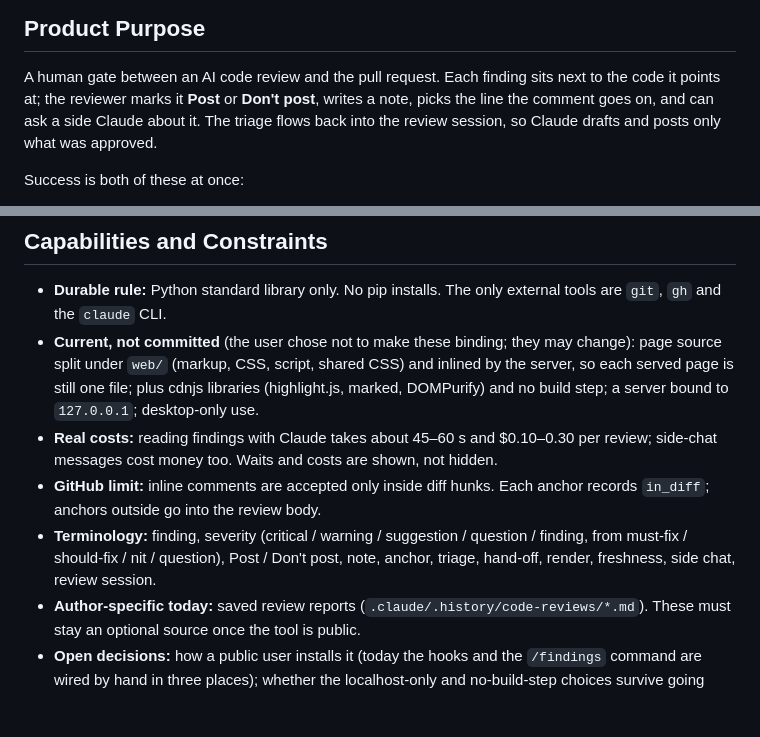
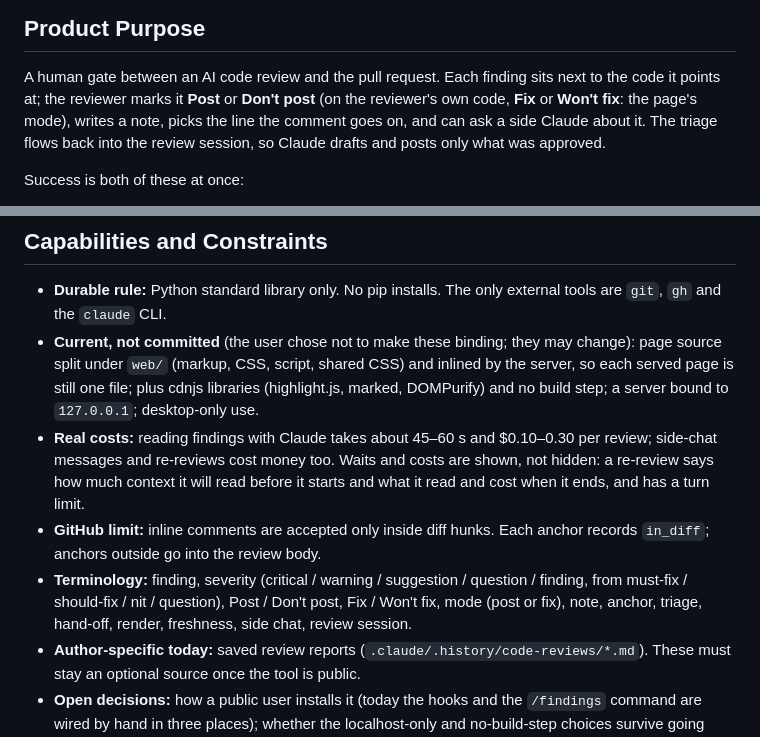
Before and after one commit to PolAlcarria/a-bit-human-review, a Markdown page: PRODUCT.md, 2 parts joined by grey strips. Drawn GitHub-style; blank space fills up the shorter version.

Commit message:
Update PRODUCT.md and CONTRIBUTING.md for modes, costs and the trigger
PRODUCT.md names Fix / Won't fix and the mode among the terms and says
what a re-review shows of its cost; CONTRIBUTING.md says a hand-run hook
needs /findings unless FINDING_VIEWER_TRIGGER=mention, and that the hook
tests naming the viewer in prose run with mention.

Co-Authored-By: Claude Opus 5.5 <noreply@anthropic.com>
Claude-Session: https://claude.ai/code/session_01MeqGYPix3JxYX77q368whB

```diff
--- a/PRODUCT.md
+++ b/PRODUCT.md
@@ -18,8 +18,8 @@ every finding, then goes back to the same Claude session to post what they appro
 ## Product Purpose
 
 A human gate between an AI code review and the pull request. Each finding sits next to the code it points at; the
-reviewer marks it **Post** or **Don't post**, writes a note, picks the line the comment goes on, and can ask a side
-Claude about it. The triage flows back into the review session, so Claude drafts and posts only what was approved.
+reviewer marks it **Post** or **Don't post** (on the reviewer's own code, **Fix** or **Won't fix**: the page's mode),
+writes a note, picks the line the comment goes on, and can ask a side Claude about it. The triage flows back into the review session, so Claude drafts and posts only what was approved.
 
 Success is both of these at once:
 
@@ -57,11 +58,12 @@ itself never posts anything to GitHub.
   (markup, CSS, script, shared CSS) and inlined by the server, so each served page is still one file; plus cdnjs
   libraries (highlight.js, marked, DOMPurify) and no build step; a server bound to `127.0.0.1`; desktop-only use.
 - **Real costs:** reading findings with Claude takes about 45–60 s and $0.10–0.30 per review; side-chat messages
-  cost money too. Waits and costs are shown, not hidden.
+  and re-reviews cost money too. Waits and costs are shown, not hidden: a re-review says how much context it will
+  read before it starts and what it read and cost when it ends, and has a turn limit.
 - **GitHub limit:** inline comments are accepted only inside diff hunks. Each anchor records `in_diff`; anchors
   outside go into the review body.
 - **Terminology:** finding, severity (critical / warning / suggestion / question / finding, from must-fix /
-  should-fix / nit / question), Post / Don't post, note, anchor, triage, hand-off, render, freshness, side chat,
+  should-fix / nit / question), Post / Don't post, Fix / Won't fix, mode (post or fix), note, anchor, triage, hand-off, render, freshness, side chat,
   review session.
 - **Author-specific today:** saved review reports (`.claude/.history/code-reviews/*.md`). These must stay
   an optional source once the tool is public.
```
Also changed, not shown: other parts of PRODUCT.md (+2 -1 lines), CONTRIBUTING.md (+3 -1 lines).
